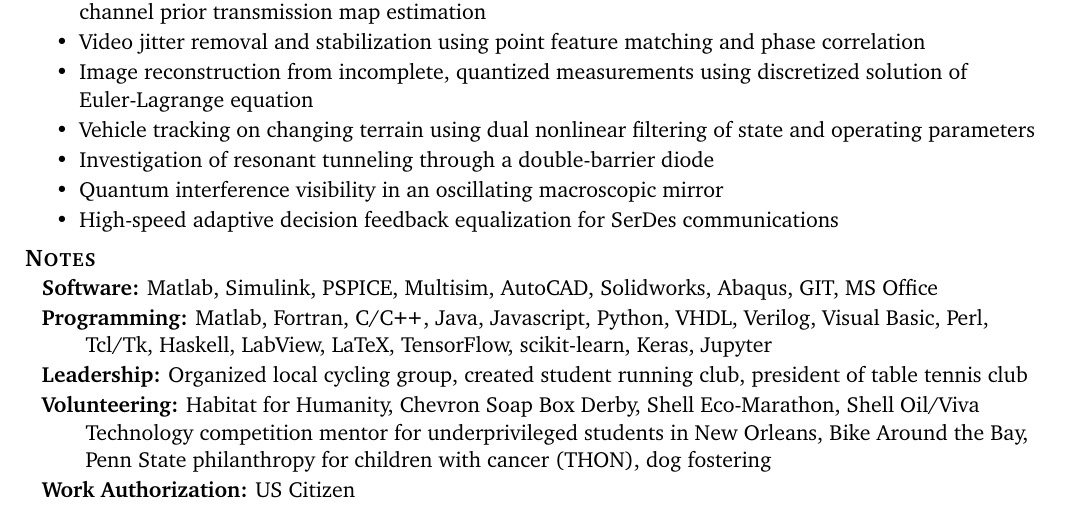
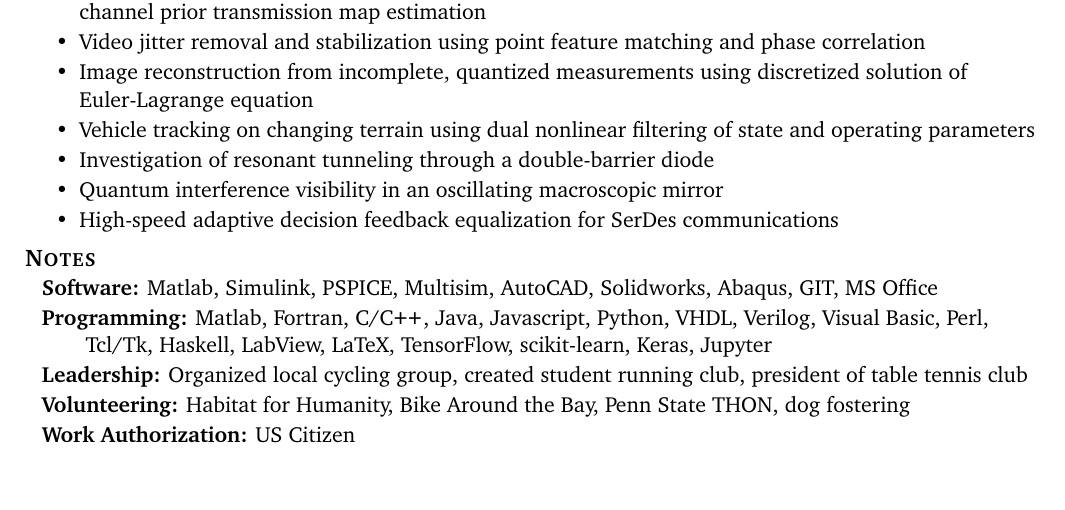
Before and after one commit to slayerskaiser/resume, a LaTeX CV (resume.tex): part of page 2 of 2, cut so that both start at the same text, the shorter picture padded with empty space. Compiled offline with pdfLaTeX.

Commit message:
Remove items from volunteering section

```diff
--- a/resume.tex
+++ b/resume.tex
@@ -238,7 +238,8 @@
 %\item[] \textbf{Web Development:} HTML, CSS3, Javascript, AJAX, PHP, Python, Apache, MySQL
 \item[] \textbf{Leadership:} Organized local cycling group, created student running club, president of table tennis club
 %\item[] \textbf{Social Skills:} Good communication skills, strong problem solving ability, excellent at teamwork
-\item[] \textbf{Volunteering:} Habitat for Humanity, Chevron Soap Box Derby, Shell Eco-Marathon, Shell Oil/Viva Technology competition mentor for underprivileged students in New Orleans, Bike Around the Bay, Penn State philanthropy for children with cancer (THON), dog fostering
+%\item[] \textbf{Volunteering:} Habitat for Humanity, Chevron Soap Box Derby, Shell Eco-Marathon, Shell Oil/Viva Technology competition mentor for underprivileged students in New Orleans, Bike Around the Bay, Penn State philanthropy for children with cancer (THON), dog fostering
+\item[] \textbf{Volunteering:} Habitat for Humanity, Bike Around the Bay, Penn State THON, dog fostering
   % Penn State campus beautification
 \item[] \textbf{Work Authorization:} {US Citizen}
 %\item[] \textbf{Interests:}{Cooking, swimming, ping pong, running, chess, photography}
```
Also changed, not shown: resume.pdf, 2 other files.
